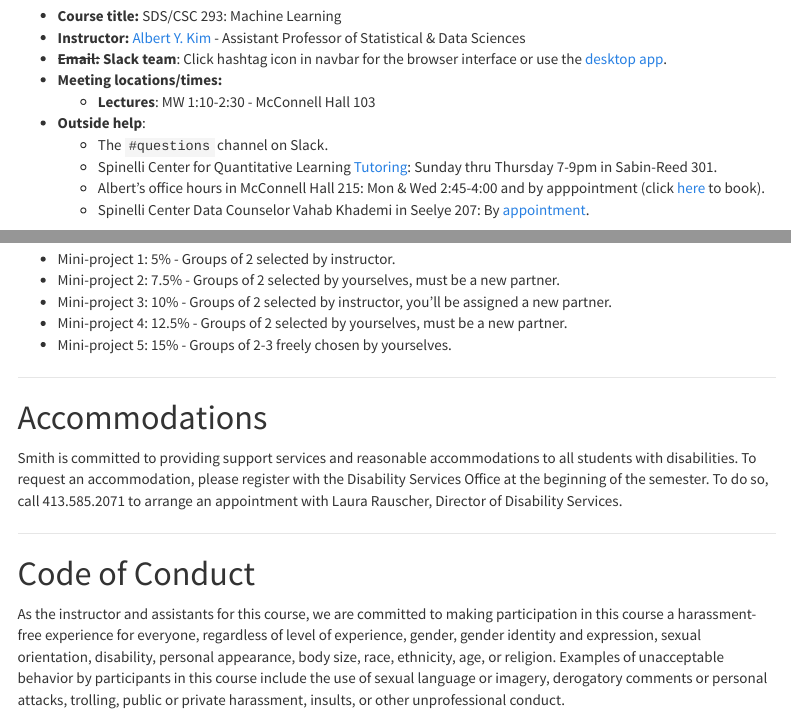
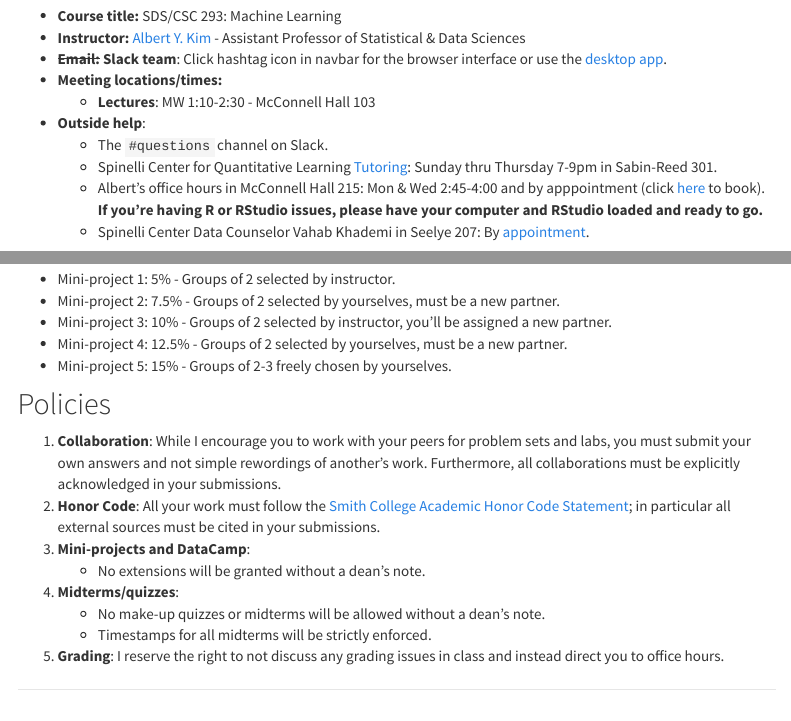
Before and after one commit to rudeboybert/SDS293, an R Markdown document (syllabus.Rmd): the page in a window 1100 px wide, from 180 px down, and a second part further down, joined at a grey line. Rendered offline with R 4.5, knitr and Pandoc, with nearby package versions; menus at the side of the page are left out.

Commit message:
Working on Lec3

```diff
--- a/syllabus.Rmd
+++ b/syllabus.Rmd
@@ -30,7 +30,7 @@ h1{font-weight: 400;}
 * **Outside help**:
     + The `#questions` channel on Slack.
     + Spinelli Center for Quantitative Learning [Tutoring](https://www.smith.edu/qlc/tutoring.html?colStats=open#PanelStats){target="_blank"}: Sunday thru Thursday 7-9pm in Sabin-Reed 301.
-    + Albert's office hours in McConnell Hall 215: Mon & Wed 2:45-4:00 and by apppointment (click [here](https://calendar.google.com/calendar/selfsched?sstoken=UVBidEVzZlJ3a2dYfGRlZmF1bHR8NmExNDk4OGM5ZWZiYWNmOWYxYWRkZDM0NmU3ZGRmMzE){target="_blank"} to book).
+    + Albert's office hours in McConnell Hall 215: Mon & Wed 2:45-4:00 and by apppointment (click [here](https://calendar.google.com/calendar/selfsched?sstoken=UVBidEVzZlJ3a2dYfGRlZmF1bHR8NmExNDk4OGM5ZWZiYWNmOWYxYWRkZDM0NmU3ZGRmMzE){target="_blank"} to book). **If you're having R or RStudio issues, please have your computer and RStudio loaded and ready to go.**
     + Spinelli Center Data Counselor Vahab Khademi in Seelye 207: By [appointment](https://www.smith.edu/qlc/tutoring.html?colDataCnslr=open#PanelDataCnslr){target="_blank"}.
 
 
@@ -194,6 +194,22 @@ pathways for you to stay engaged in this class:
 * Mini-project 5: 15% - Groups of 2-3 freely chosen by yourselves.
 
 
+## Policies
+
+1. **Collaboration**: While I encourage you to work with your peers for problem
+sets and labs, you must submit your own answers and not simple rewordings of
+another's work. Furthermore, all collaborations must be explicitly acknowledged
+in your submissions.
+1. **Honor Code**: All your work must follow the [Smith College Academic Honor
+Code Statement](https://www.smith.edu/sao/handbook/socialconduct/honorcode.php){target="_blank"};
+in particular all external sources must be cited in your submissions.
+1. **Mini-projects and DataCamp**:
+    + No extensions will be granted without a dean's note.
+1. **Midterms/quizzes**:
+    + No make-up quizzes or midterms will be allowed without a dean's note.
+    + Timestamps for all midterms will be strictly enforced.
+1. **Grading**: I reserve the right to not discuss any grading issues in class and instead direct you to office hours.
+
 
 <!--
 ## Weekly Problem Sets 10%
```
Also changed, not shown: index.Rmd (+1 -0 lines).
